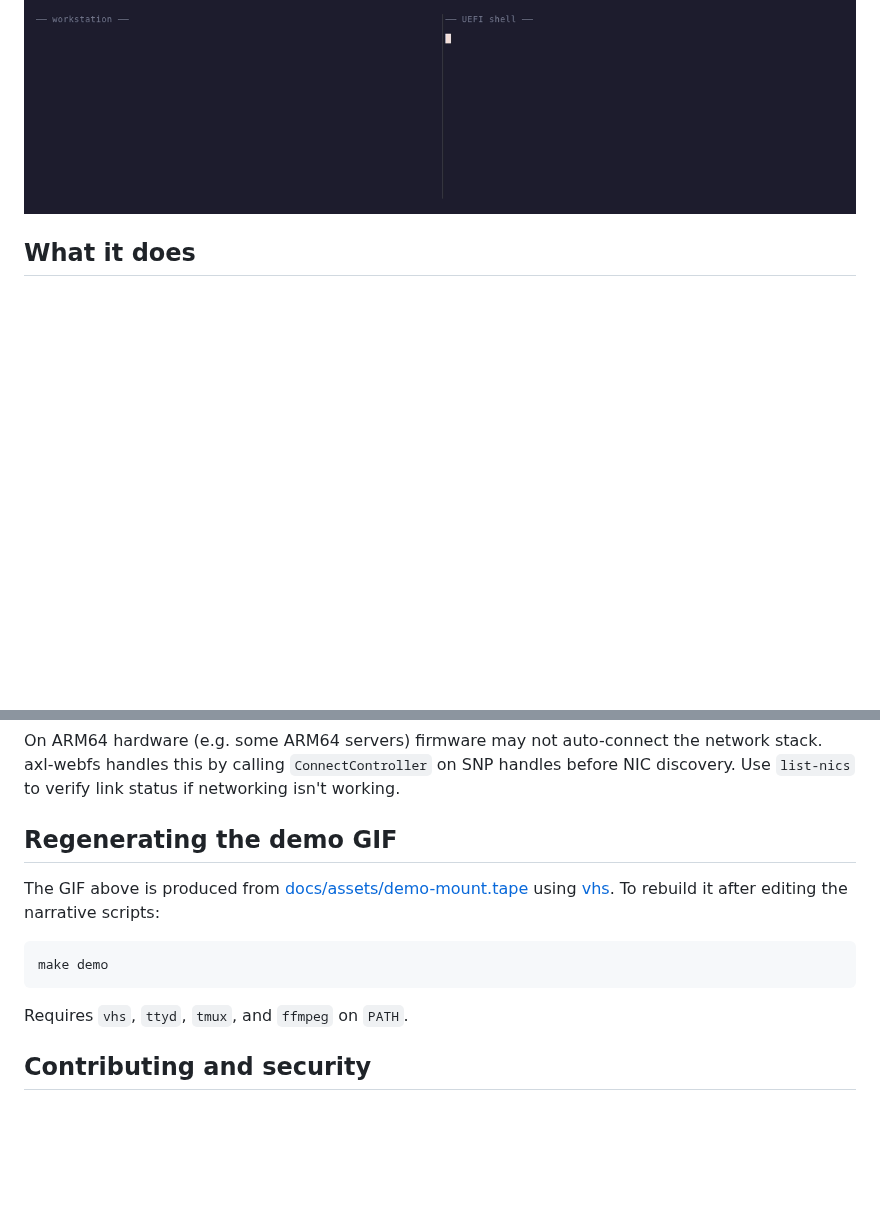
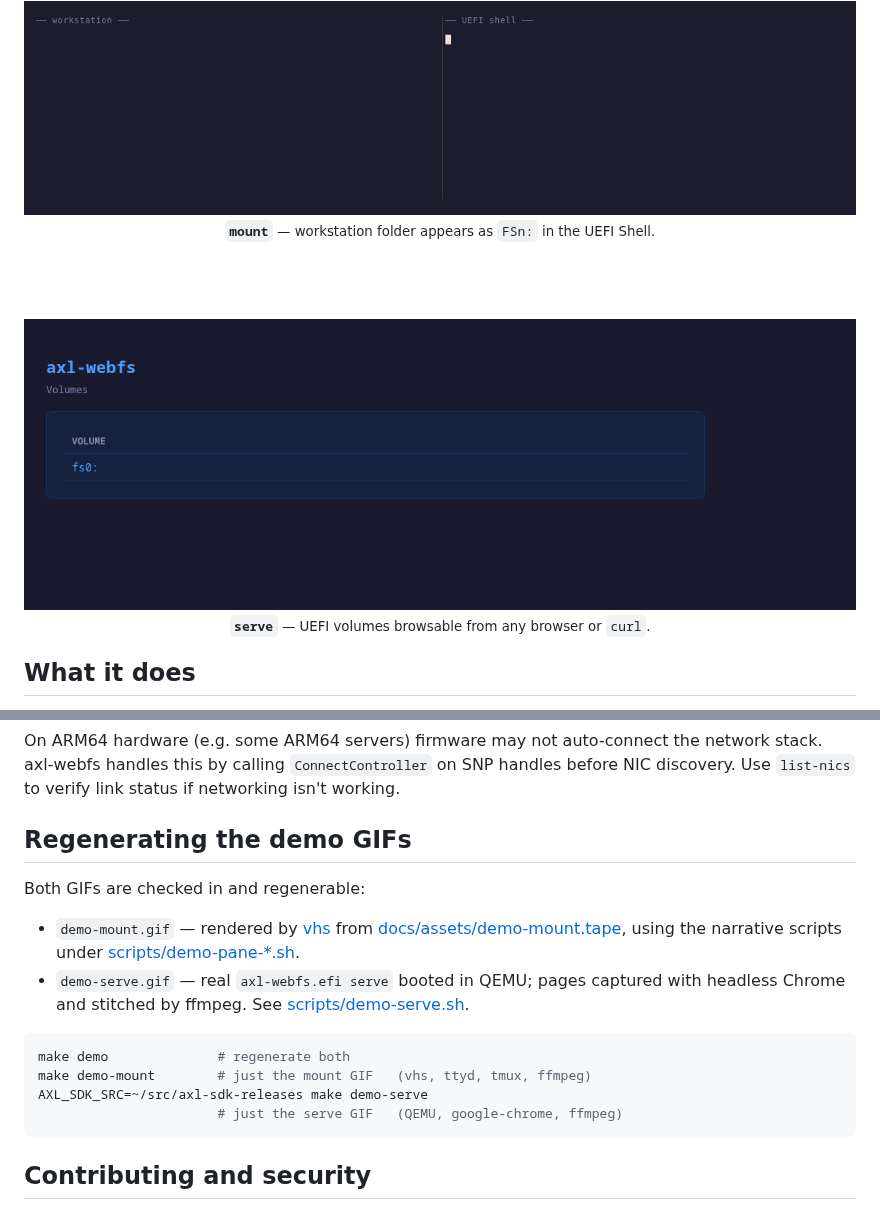
Before and after one commit to aximcode/axl-webfs, a Markdown page: README.md, 2 parts joined by grey strips. Drawn GitHub-style; pictures changed too: docs/assets/demo-serve.gif (added); blank space fills up the shorter version.

Commit message:
Add animated serve demo GIF
Real axl-webfs.efi serve booted in QEMU (via the SDK's run-qemu.sh
with hostfwd), HTML captured page-by-page with headless Chrome, and
stitched into a slideshow GIF by ffmpeg. No mocks — the frames are
the actual bytes the UEFI binary served over TCP.

- scripts/demo-serve.sh: regeneration driver (reqs AXL_SDK_SRC)
- Makefile: `make demo-serve` and `make demo` runs both
- README: second GIF in hero under the mount GIF

````diff
--- a/README.md
+++ b/README.md
@@ -9,6 +9,14 @@
 [![Built with AXL SDK](https://img.shields.io/badge/built%20with-AXL%20SDK-5a67d8.svg)](https://github.com/aximcode/axl-sdk-releases)
 
 <img src="docs/assets/demo-mount.gif" alt="Mount a workstation directory over HTTP and run an .efi directly from the UEFI Shell." width="100%" />
+
+<sub><b><code>mount</code></b> — workstation folder appears as <code>FSn:</code> in the UEFI Shell.</sub>
+
+<br/><br/>
+
+<img src="docs/assets/demo-serve.gif" alt="Browse UEFI volumes from any browser via the built-in HTTP server." width="100%" />
+
+<sub><b><code>serve</code></b> — UEFI volumes browsable from any browser or <code>curl</code>.</sub>
 
 </div>
 
@@ -185,17 +193,23 @@ auto-connect the network stack. axl-webfs handles this by calling
 `ConnectController` on SNP handles before NIC discovery. Use
 `list-nics` to verify link status if networking isn't working.
 
-## Regenerating the demo GIF
+## Regenerating the demo GIFs
 
-The GIF above is produced from [docs/assets/demo-mount.tape](docs/assets/demo-mount.tape)
-using [vhs](https://github.com/charmbracelet/vhs). To rebuild it after
-editing the narrative scripts:
+Both GIFs are checked in and regenerable:
+
+- `demo-mount.gif` — rendered by [vhs](https://github.com/charmbracelet/vhs)
+  from [docs/assets/demo-mount.tape](docs/assets/demo-mount.tape), using
+  the narrative scripts under [scripts/demo-pane-*.sh](scripts/).
+- `demo-serve.gif` — real `axl-webfs.efi serve` booted in QEMU; pages
+  captured with headless Chrome and stitched by ffmpeg. See
+  [scripts/demo-serve.sh](scripts/demo-serve.sh).
 
 ```bash
-make demo
+make demo              # regenerate both
+make demo-mount        # just the mount GIF   (vhs, ttyd, tmux, ffmpeg)
+AXL_SDK_SRC=~/src/axl-sdk-releases make demo-serve
+                       # just the serve GIF   (QEMU, google-chrome, ffmpeg)
 ```
-
-Requires `vhs`, `ttyd`, `tmux`, and `ffmpeg` on `PATH`.
 
 ## Contributing and security
 
````
Also changed, not shown: 2 other files.
